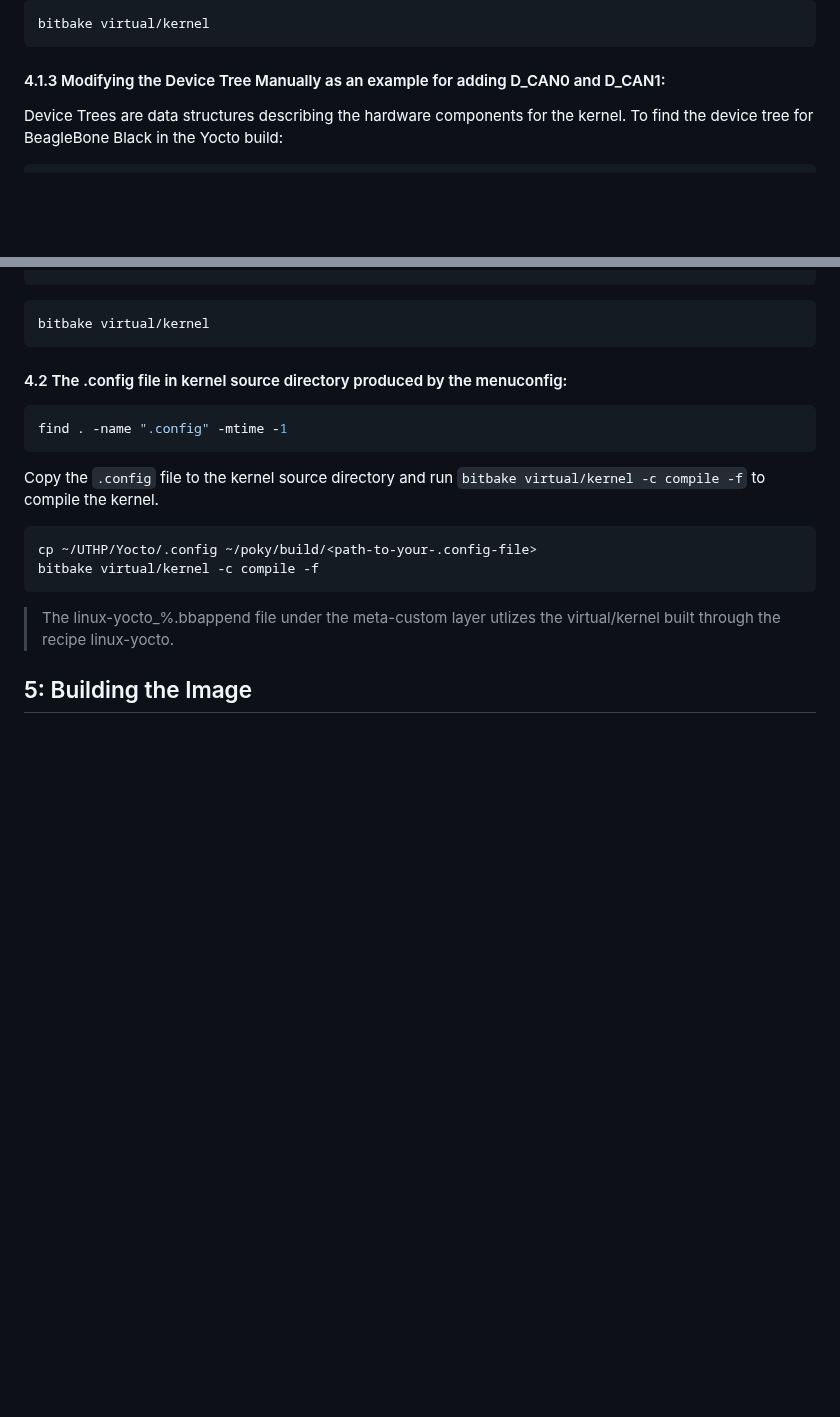
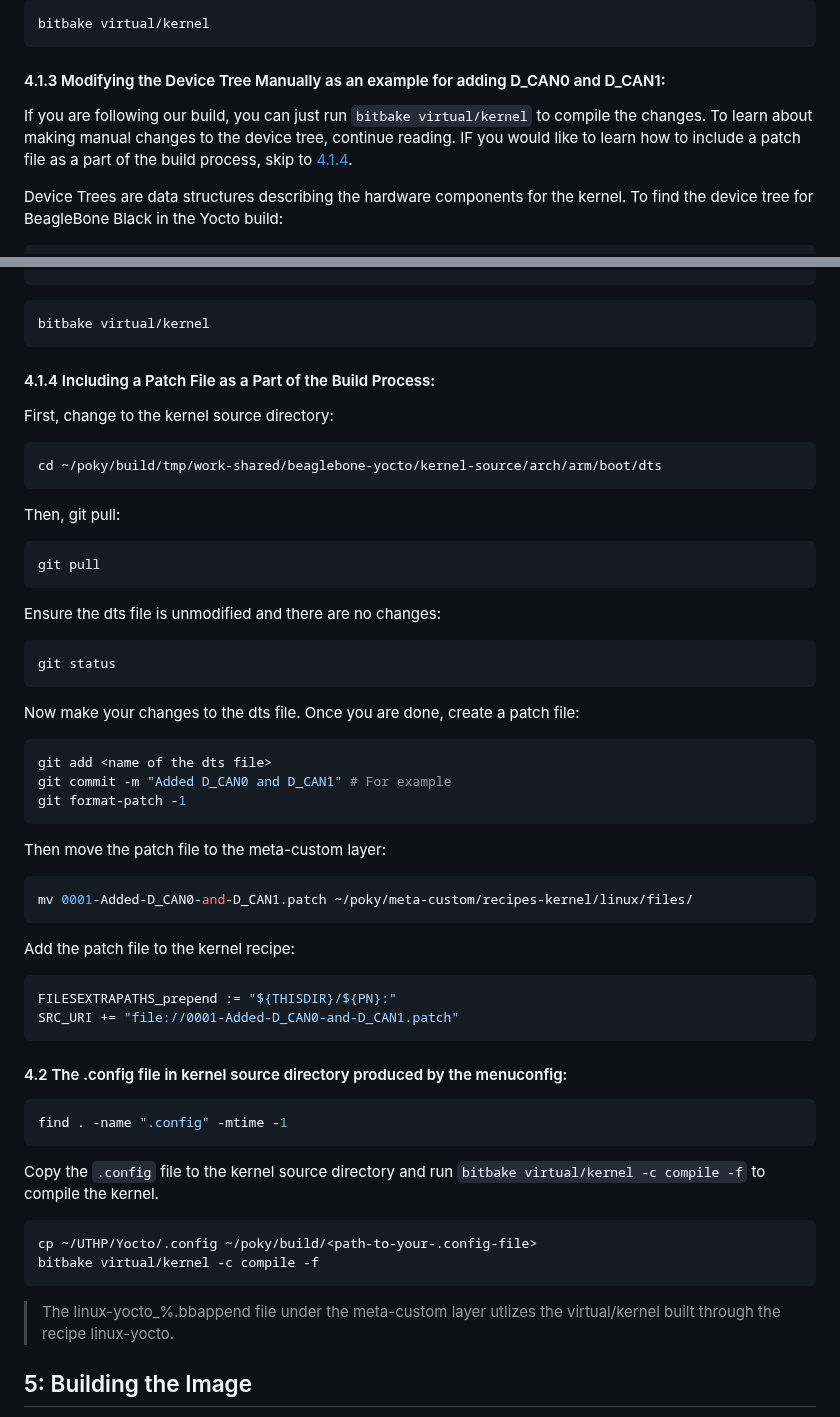
Before and after one commit to SystemsCyber/UTHP, a Markdown page: Yocto/README.md, 2 parts joined by grey strips. GitHub-like rendering; blank space fills up the shorter version.

Commit message:
readme info on kernel dts patch files

````diff
--- a/Yocto/README.md
+++ b/Yocto/README.md
@@ -179,6 +179,8 @@ bitbake virtual/kernel
 
 #### 4.1.3 Modifying the Device Tree Manually as an example for adding D_CAN0 and D_CAN1:
 
+If you are following our build, you can just run `bitbake virtual/kernel` to compile the changes. To learn about making manual changes to the device tree, continue reading. IF you would like to learn how to include a patch file as a part of the build process, skip to [4.1.4](#414-including-a-patch-file-as-a-part-of-the-build-process).
+
 Device Trees are data structures describing the hardware components for the kernel. To find the device tree for BeagleBone Black in the Yocto build:
 
 ```bash
@@ -258,6 +260,46 @@ Add CAN driver support to the Kernel and bake the Kernel:
 
 ```bash
 bitbake virtual/kernel
+```
+
+#### 4.1.4 Including a Patch File as a Part of the Build Process:
+
+First, change to the kernel source directory:
+
+```bash
+cd ~/poky/build/tmp/work-shared/beaglebone-yocto/kernel-source/arch/arm/boot/dts
+```
+
+Then, git pull:
+```bash
+git pull
+```
+
+Ensure the dts file is unmodified and there are no changes:
+
+```bash
+git status
+```
+
+Now make your changes to the dts file. Once you are done, create a patch file:
+
+```bash
+git add <name of the dts file>
+git commit -m "Added D_CAN0 and D_CAN1" # For example
+git format-patch -1
+```
+
+Then move the patch file to the meta-custom layer:
+
+```bash
+mv 0001-Added-D_CAN0-and-D_CAN1.patch ~/poky/meta-custom/recipes-kernel/linux/files/
+```
+
+Add the patch file to the kernel recipe:
+
+```bash
+FILESEXTRAPATHS_prepend := "${THISDIR}/${PN}:"
+SRC_URI += "file://0001-Added-D_CAN0-and-D_CAN1.patch"
 ```
 
 #### 4.2 The .config file in kernel source directory produced by the menuconfig:
````
